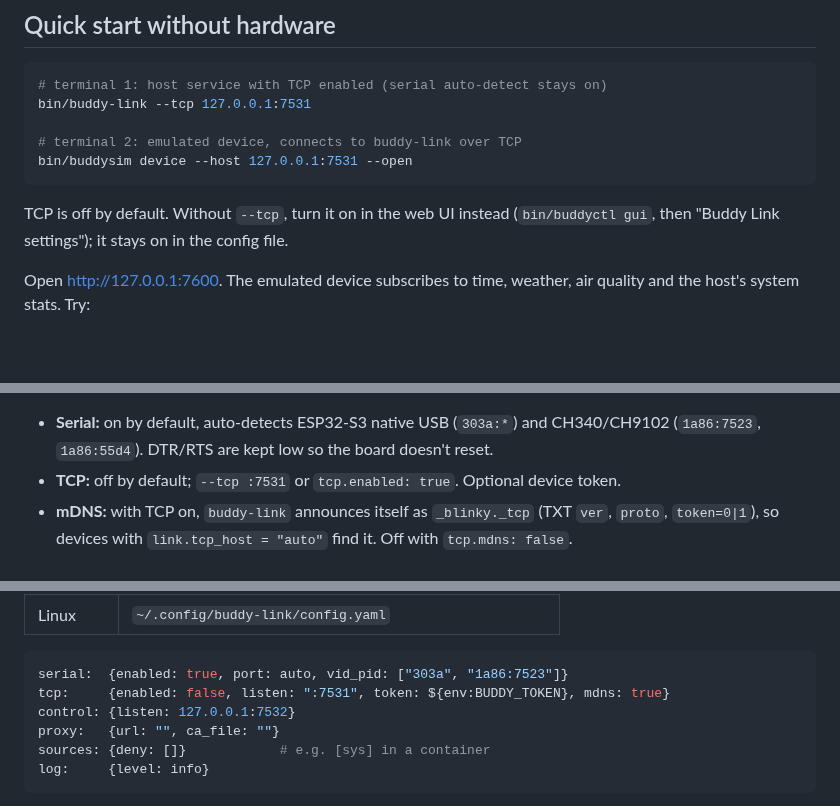
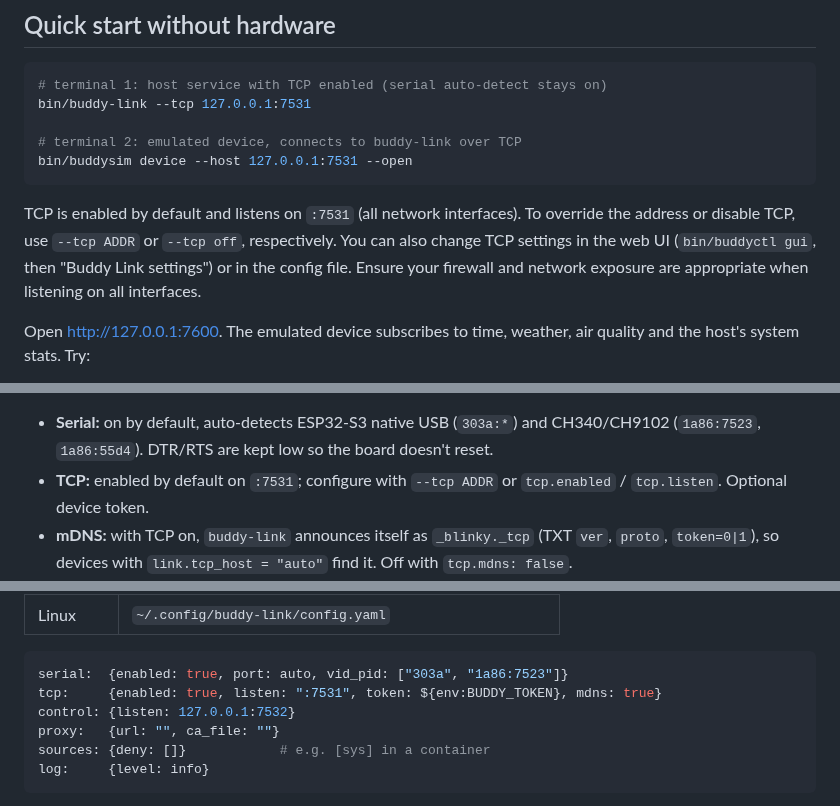
Before and after one commit to StefanRiese/blinky-desk-companion, a Markdown page: host/README.md, 3 parts joined by grey strips. Drawn GitHub-style; blank space fills up the shorter version.

Commit message:
Clarify TCP settings in README
Updated README to reflect that TCP is enabled by default and clarified configuration options.

````diff
--- a/host/README.md
+++ b/host/README.md
@@ -35,8 +35,11 @@ bin/buddy-link --tcp 127.0.0.1:7531
 bin/buddysim device --host 127.0.0.1:7531 --open
 ```
 
-TCP is off by default. Without `--tcp`, turn it on in the web UI instead (`bin/buddyctl gui`,
-then "Buddy Link settings"); it stays on in the config file.
+TCP is enabled by default and listens on `:7531` (all network interfaces). To override
+the address or disable TCP, use `--tcp ADDR` or `--tcp off`, respectively.
+You can also change TCP settings in the web UI (`bin/buddyctl gui`, then
+"Buddy Link settings") or in the config file. Ensure your firewall and network
+exposure are appropriate when listening on all interfaces.
 
 Open <http://127.0.0.1:7600>. The emulated device subscribes to time, weather, air quality
 and the host's system stats. Try:
@@ -102,7 +105,7 @@ All three programs have `--help` on every command. Logs are structured (`log/slo
 
 - **Serial:** on by default, auto-detects ESP32-S3 native USB (`303a:*`) and CH340/CH9102
   (`1a86:7523`, `1a86:55d4`). DTR/RTS are kept low so the board doesn't reset.
-- **TCP:** off by default; `--tcp :7531` or `tcp.enabled: true`. Optional device token.
+- **TCP:** enabled by default on `:7531`; configure with `--tcp ADDR` or `tcp.enabled` / `tcp.listen`. Optional device token.
 - **mDNS:** with TCP on, `buddy-link` announces itself as `_blinky._tcp` (TXT `ver`, `proto`,
   `token=0|1`), so devices with `link.tcp_host = "auto"` find it. Off with `tcp.mdns: false`.
 - **Without installing:** just run `buddy-link` (e.g. `buddy-link.exe` on a Windows laptop with the
@@ -145,7 +148,7 @@ The config file is optional and only about the host itself:
 
 ```yaml
 serial:  {enabled: true, port: auto, vid_pid: ["303a", "1a86:7523"]}
-tcp:     {enabled: false, listen: ":7531", token: ${env:BUDDY_TOKEN}, mdns: true}
+tcp:     {enabled: true, listen: ":7531", token: ${env:BUDDY_TOKEN}, mdns: true}
 control: {listen: 127.0.0.1:7532}
 proxy:   {url: "", ca_file: ""}
 sources: {deny: []}            # e.g. [sys] in a container
````
